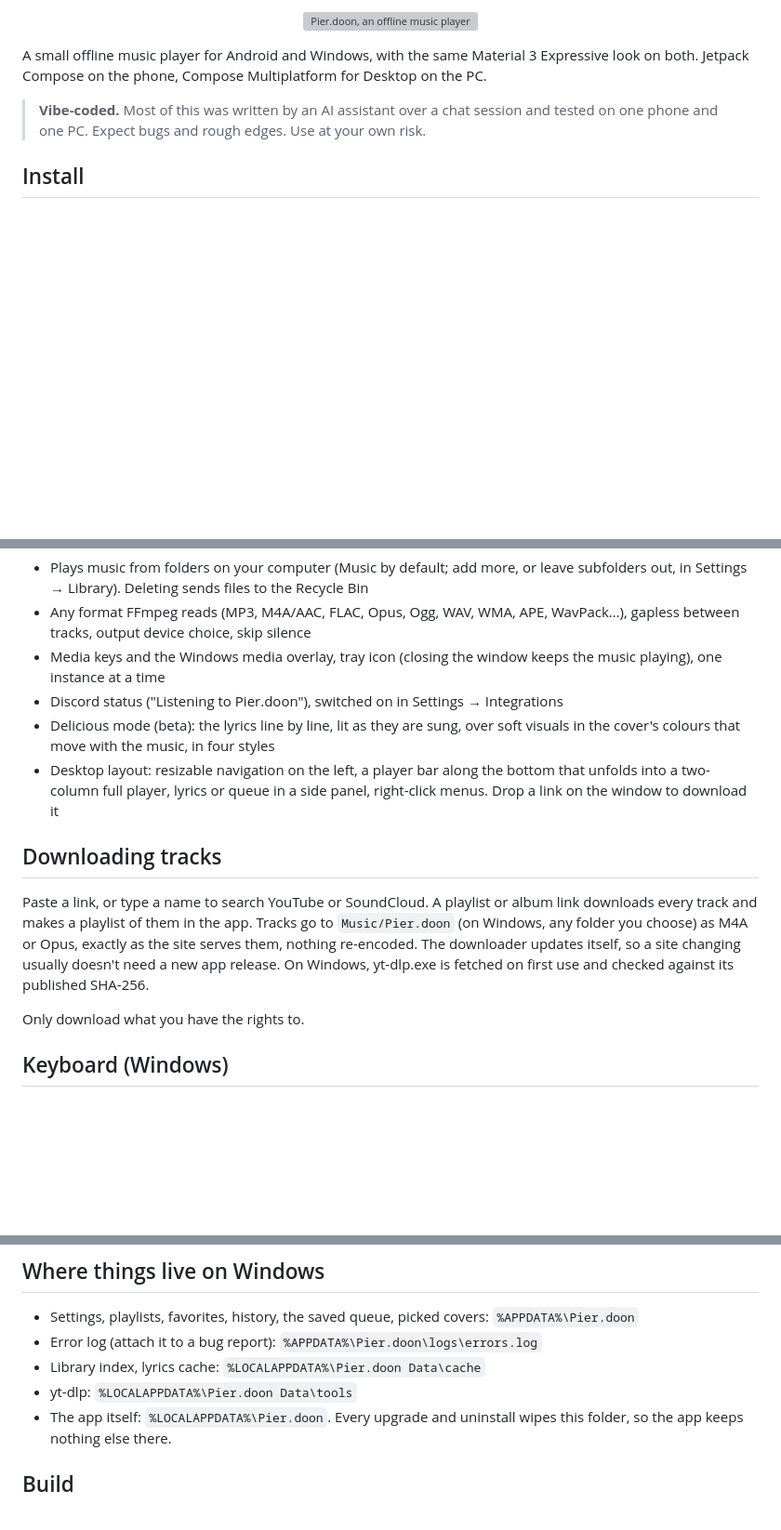
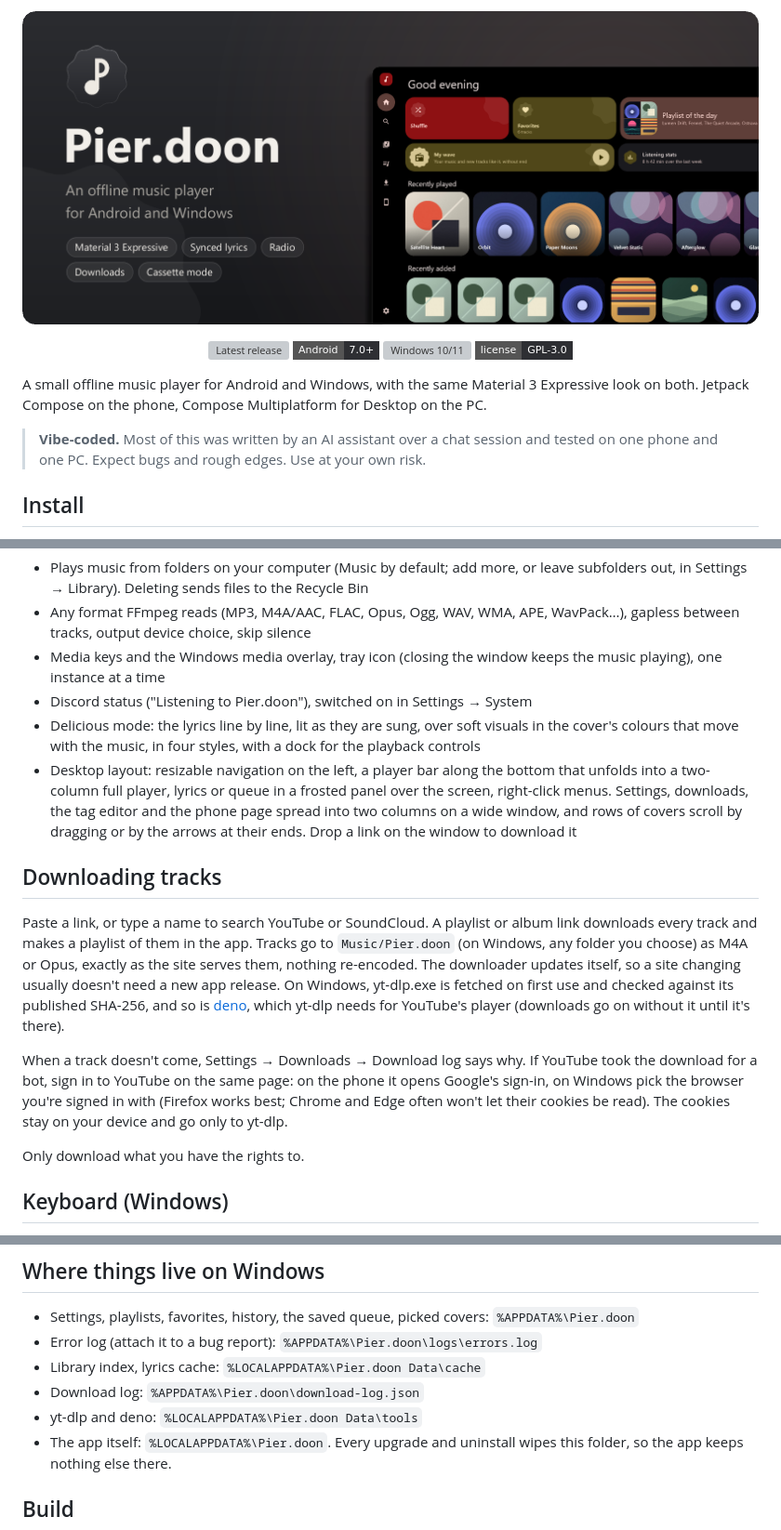
Before and after one commit to kural3/Pierdoon, a Markdown page: README.md, 3 parts joined by grey strips. Shown at 93% size. Rendered like a GitHub page; pictures changed too: docs/banner.png (added); badges without logos; blank space fills up the shorter version; grey boxes are pictures that could not be loaded.

```diff
--- a/README.md
+++ b/README.md
@@ -1,4 +1,11 @@
-<p align="center"><img src="docs/banner.svg" alt="Pier.doon, an offline music player" width="100%"></p>
+<p align="center"><img src="docs/banner.png" alt="Pier.doon, an offline music player for Android and Windows" width="100%"></p>
+
+<p align="center">
+  <a href="../../releases/latest"><img src="https://img.shields.io/github/v/release/kural3/Pierdoon?style=flat-square&color=2e2f33&label=release" alt="Latest release"></a>
+  <img src="https://img.shields.io/badge/Android-7.0%2B-2e2f33?style=flat-square" alt="Android 7.0+">
+  <img src="https://img.shields.io/badge/Windows-10%20%2F%2011-2e2f33?style=flat-square" alt="Windows 10/11">
+  <a href="LICENSE"><img src="https://img.shields.io/badge/license-GPL--3.0-2e2f33?style=flat-square" alt="GPL-3.0"></a>
+</p>
 
 A small offline music player for Android and Windows, with the same Material 3 Expressive look on both. Jetpack Compose on the phone, Compose Multiplatform for Desktop on the PC.
 
@@ -45,13 +62,15 @@ What changed in each version is in its release notes.
 - Plays music from folders on your computer (Music by default; add more, or leave subfolders out, in Settings → Library). Deleting sends files to the Recycle Bin
 - Any format FFmpeg reads (MP3, M4A/AAC, FLAC, Opus, Ogg, WAV, WMA, APE, WavPack…), gapless between tracks, output device choice, skip silence
 - Media keys and the Windows media overlay, tray icon (closing the window keeps the music playing), one instance at a time
-- Discord status ("Listening to Pier.doon"), switched on in Settings → Integrations
-- Delicious mode (beta): the lyrics line by line, lit as they are sung, over soft visuals in the cover's colours that move with the music, in four styles
-- Desktop layout: resizable navigation on the left, a player bar along the bottom that unfolds into a two-column full player, lyrics or queue in a side panel, right-click menus. Drop a link on the window to download it
+- Discord status ("Listening to Pier.doon"), switched on in Settings → System
+- Delicious mode: the lyrics line by line, lit as they are sung, over soft visuals in the cover's colours that move with the music, in four styles, with a dock for the playback controls
+- Desktop layout: resizable navigation on the left, a player bar along the bottom that unfolds into a two-column full player, lyrics or queue in a frosted panel over the screen, right-click menus. Settings, downloads, the tag editor and the phone page spread into two columns on a wide window, and rows of covers scroll by dragging or by the arrows at their ends. Drop a link on the window to download it
 
 ## Downloading tracks
 
-Paste a link, or type a name to search YouTube or SoundCloud. A playlist or album link downloads every track and makes a playlist of them in the app. Tracks go to `Music/Pier.doon` (on Windows, any folder you choose) as M4A or Opus, exactly as the site serves them, nothing re-encoded. The downloader updates itself, so a site changing usually doesn't need a new app release. On Windows, yt-dlp.exe is fetched on first use and checked against its published SHA-256.
+Paste a link, or type a name to search YouTube or SoundCloud. A playlist or album link downloads every track and makes a playlist of them in the app. Tracks go to `Music/Pier.doon` (on Windows, any folder you choose) as M4A or Opus, exactly as the site serves them, nothing re-encoded. The downloader updates itself, so a site changing usually doesn't need a new app release. On Windows, yt-dlp.exe is fetched on first use and checked against its published SHA-256, and so is [deno](https://deno.com), which yt-dlp needs for YouTube's player (downloads go on without it until it's there).
+
+When a track doesn't come, Settings → Downloads → Download log says why. If YouTube took the download for a bot, sign in to YouTube on the same page: on the phone it opens Google's sign-in, on Windows pick the browser you're signed in with (Firefox works best; Chrome and Edge often won't let their cookies be read). The cookies stay on your device and go only to yt-dlp.
 
 Only download what you have the rights to.
 
@@ -70,7 +89,8 @@ Only download what you have the rights to.
 - Settings, playlists, favorites, history, the saved queue, picked covers: `%APPDATA%\Pier.doon`
 - Error log (attach it to a bug report): `%APPDATA%\Pier.doon\logs\errors.log`
 - Library index, lyrics cache: `%LOCALAPPDATA%\Pier.doon Data\cache`
-- yt-dlp: `%LOCALAPPDATA%\Pier.doon Data\tools`
+- Download log: `%APPDATA%\Pier.doon\download-log.json`
+- yt-dlp and deno: `%LOCALAPPDATA%\Pier.doon Data\tools`
 - The app itself: `%LOCALAPPDATA%\Pier.doon`. Every upgrade and uninstall wipes this folder, so the app keeps nothing else there.
 
 ## Build
```
Also changed, not shown: other parts of README.md (+15 -3 lines), docs/feature-design.png (added), docs/feature-downloads.png (added), docs/feature-glass.png (added), 3 other files.
